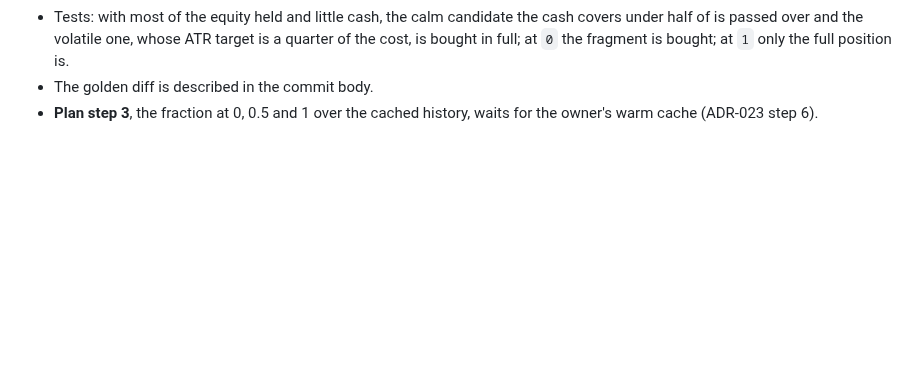
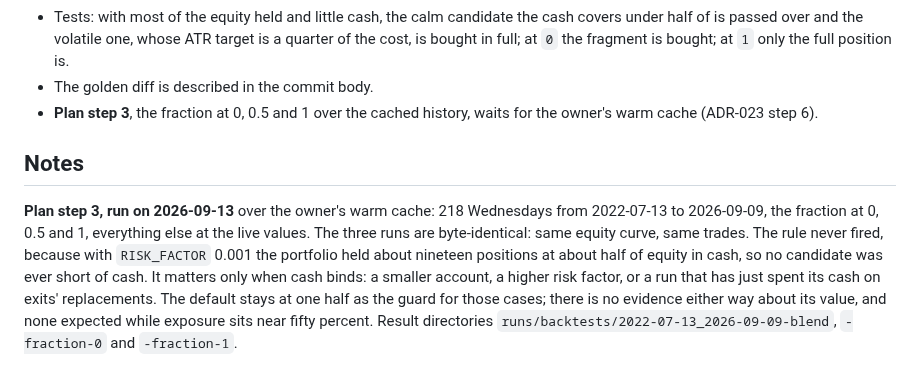
Before and after one commit to adityazagade/stocks-on-the-move-new, a Markdown page: docs/adr/ADR-026-a-minimum-size-for-a-new-position.md, the part around the change. Drawn GitHub-style; blank space fills up the shorter version.

```diff
--- a/docs/adr/ADR-026-a-minimum-size-for-a-new-position.md
+++ b/docs/adr/ADR-026-a-minimum-size-for-a-new-position.md
@@ -129,3 +129,18 @@ Implemented on 2026-09-13, one pull request.
 - The golden diff is described in the commit body.
 - **Plan step 3**, the fraction at 0, 0.5 and 1 over the cached history,
   waits for the owner's warm cache (ADR-023 step 6).
+
+## Notes
+
+**Plan step 3, run on 2026-09-13** over the owner's warm cache: 218
+Wednesdays from 2022-07-13 to 2026-09-09, the fraction at 0, 0.5 and 1,
+everything else at the live values. The three runs are byte-identical:
+same equity curve, same trades. The rule never fired, because with
+`RISK_FACTOR` 0.001 the portfolio held about nineteen positions at about
+half of equity in cash, so no candidate was ever short of cash. It matters
+only when cash binds: a smaller account, a higher risk factor, or a run
+that has just spent its cash on exits' replacements. The default stays at
+one half as the guard for those cases; there is no evidence either way
+about its value, and none expected while exposure sits near fifty percent.
+Result directories `runs/backtests/2022-07-13_2026-09-09-blend`,
+`-fraction-0` and `-fraction-1`.
```
Also changed, not shown: docs/adr/ADR-025-the-gap-filter.md (+20 -0 lines), docs/adr/ADR-028-rank-by-the-regression-slope.md (+4 -0 lines).
